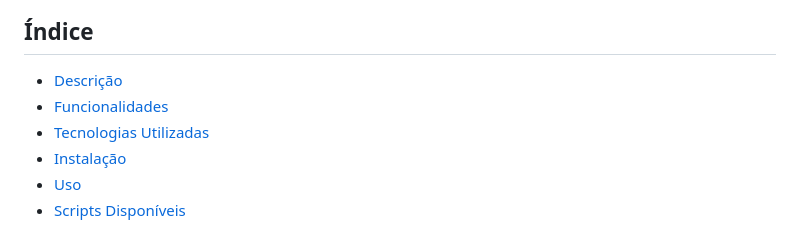
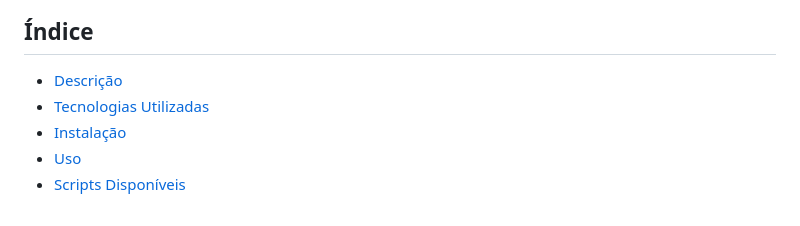
Before and after one commit to MarceloBenites1985/ebac_tech_talks_main, a Markdown page: README.md, the part around the change. Rendered like a GitHub page.

```diff
--- a/README.md
+++ b/README.md
@@ -9,7 +9,6 @@ Bem-vindo ao repositório do "Site de Evento da EBAC"! Este projeto é um site d
 ## Índice
 
 - [Descrição](#descrição)
-- [Funcionalidades](#funcionalidades)
 - [Tecnologias Utilizadas](#tecnologias-utilizadas)
 - [Instalação](#instalação)
 - [Uso](#uso)
```
